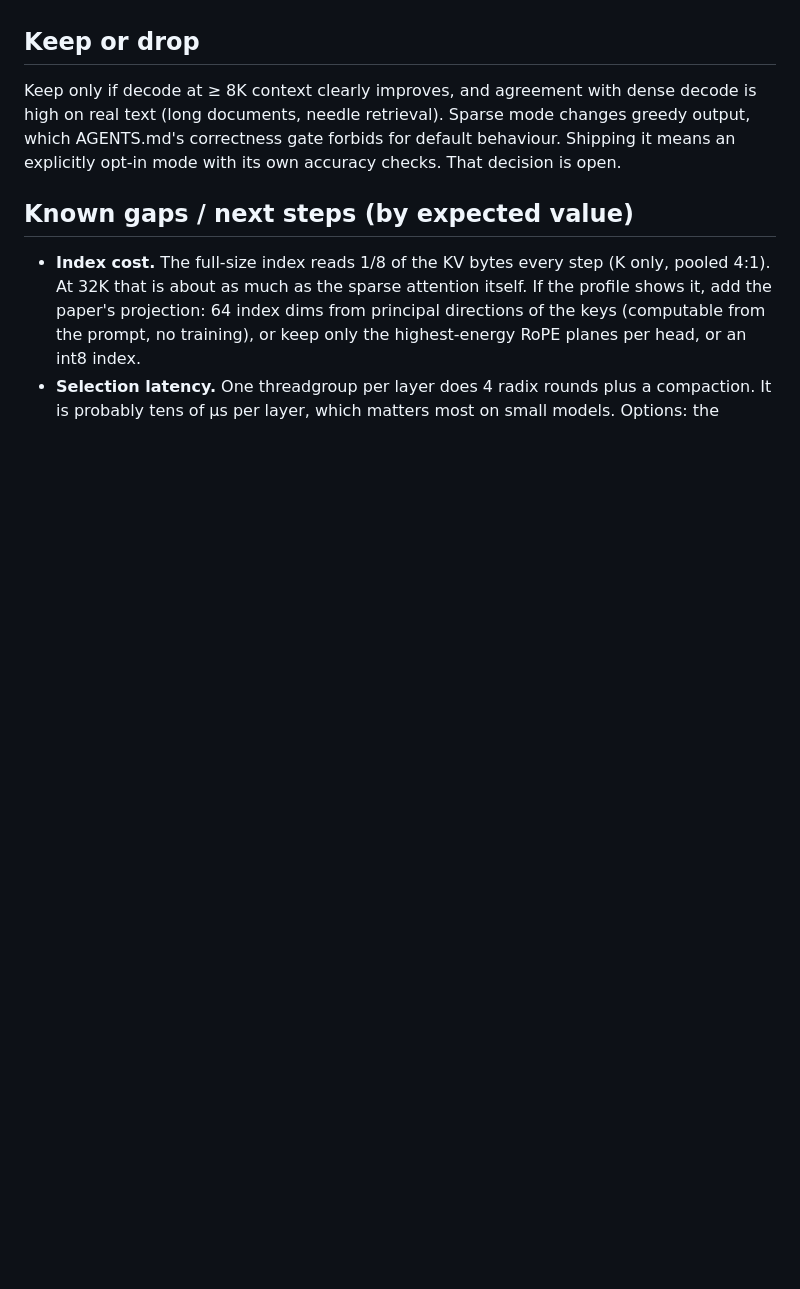
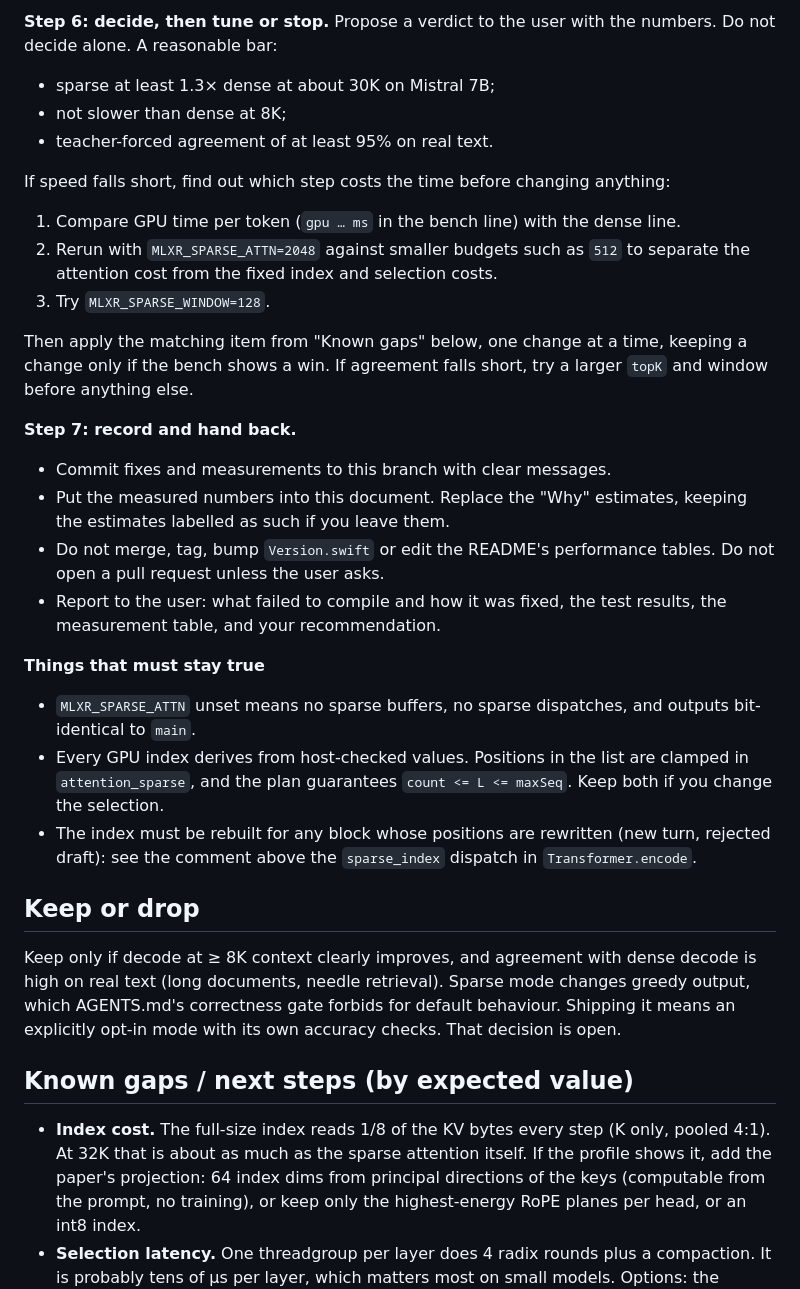
Before and after one commit to BackendStack21/mlx-runner, a Markdown page: docs/sparse-decode-attention.md, the part around one of its changes. Rendered like a GitHub page; blank space fills up the shorter version.

```diff
--- a/docs/sparse-decode-attention.md
+++ b/docs/sparse-decode-attention.md
@@ -92,3 +142,36 @@ prints how many greedy tokens match dense decode, and the teacher-forced next-to
+**Step 6: decide, then tune or stop.** Propose a verdict to the user with the numbers. Do not
+decide alone. A reasonable bar:
+- sparse at least 1.3× dense at about 30K on Mistral 7B;
+- not slower than dense at 8K;
+- teacher-forced agreement of at least 95% on real text.
+
+If speed falls short, find out which step costs the time before changing anything:
+1. Compare GPU time per token (`gpu … ms` in the bench line) with the dense line.
+2. Rerun with `MLXR_SPARSE_ATTN=2048` against smaller budgets such as `512` to separate the
+   attention cost from the fixed index and selection costs.
+3. Try `MLXR_SPARSE_WINDOW=128`.
+
+Then apply the matching item from "Known gaps" below, one change at a time, keeping a change only if
+the bench shows a win. If agreement falls short, try a larger `topK` and window before anything
+else.
+
+**Step 7: record and hand back.**
+- Commit fixes and measurements to this branch with clear messages.
+- Put the measured numbers into this document. Replace the "Why" estimates, keeping the estimates
+  labelled as such if you leave them.
+- Do not merge, tag, bump `Version.swift` or edit the README's performance tables. Do not open a
+  pull request unless the user asks.
+- Report to the user: what failed to compile and how it was fixed, the test results, the
+  measurement table, and your recommendation.
+
+**Things that must stay true**
+- `MLXR_SPARSE_ATTN` unset means no sparse buffers, no sparse dispatches, and outputs bit-identical
+  to `main`.
+- Every GPU index derives from host-checked values. Positions in the list are clamped in
+  `attention_sparse`, and the plan guarantees `count <= L <= maxSeq`. Keep both if you change the
+  selection.
+- The index must be rebuilt for any block whose positions are rewritten (new turn, rejected draft):
+  see the comment above the `sparse_index` dispatch in `Transformer.encode`.
 
 ## Keep or drop
 
```
Also changed, not shown: other parts of docs/sparse-decode-attention.md (+63 -13 lines).
